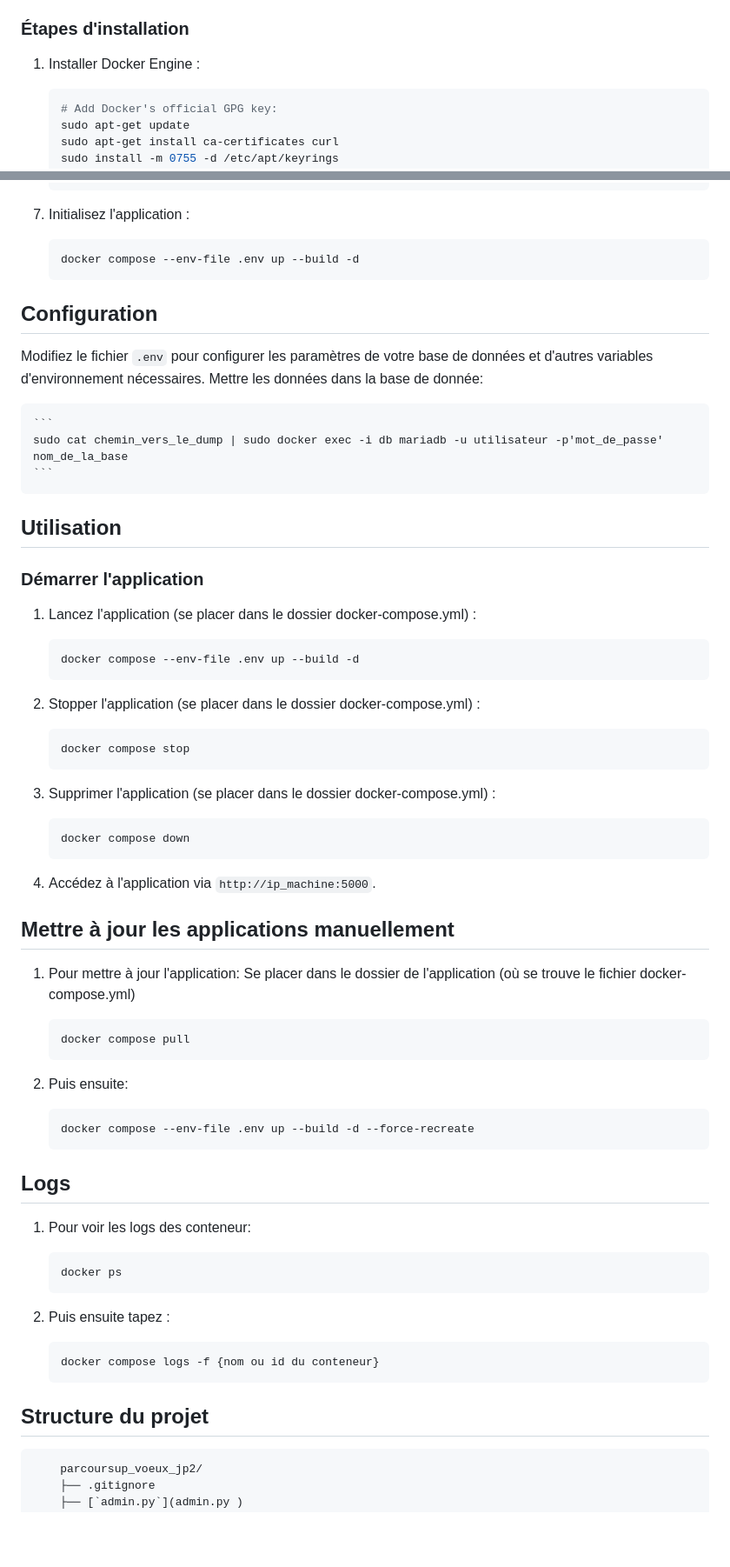
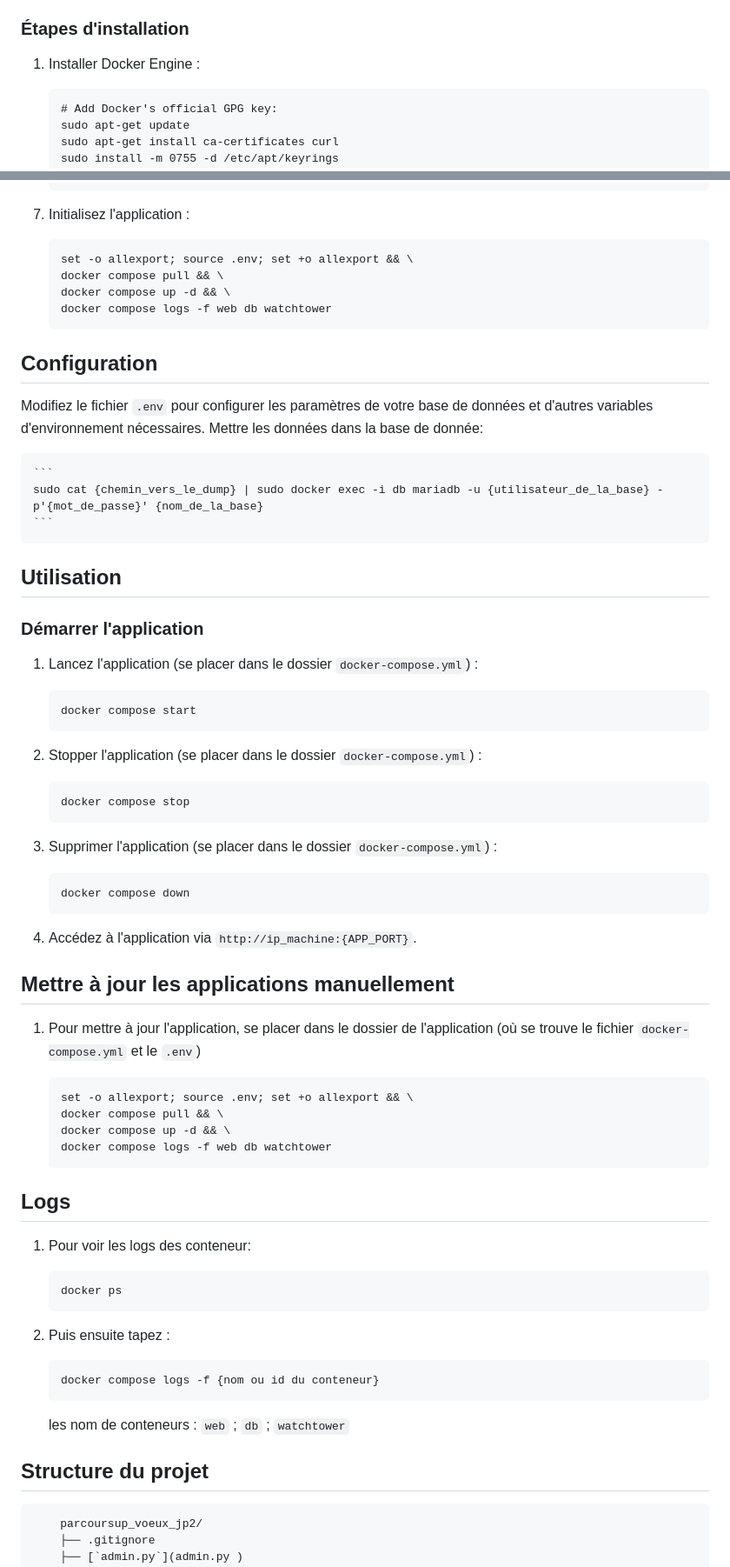
Before and after one commit to Karl2301/parcoursup_voeux_jp2, a Markdown page: README.md, 2 parts joined by grey strips. Shown: that part at 87% size. GitHub-like rendering; blank space fills up the shorter version.

Commit message:
fix: update README with corrected Docker commands and environment variable instructions

````diff
--- a/README.md
+++ b/README.md
@@ -50,7 +50,7 @@ Parcoursup Voeux JP2 est une application de gestion des élèves et des professe
 ### Étapes d'installation
 
 1. Installer Docker Engine :
-    ```sh
+    ```
     # Add Docker's official GPG key:
     sudo apt-get update
     sudo apt-get install ca-certificates curl
@@ -114,7 +114,10 @@ Parcoursup Voeux JP2 est une application de gestion des élèves et des professe
 6. Initialisez l'application :
 
     ```
-    docker compose --env-file .env up --build -d
+    set -o allexport; source .env; set +o allexport && \
+    docker compose pull && \
+    docker compose up -d && \
+    docker compose logs -f web db watchtower
     ```
 
 ## Configuration
@@ -123,46 +126,42 @@ Modifiez le fichier `.env` pour configurer les paramètres de votre base de donn
 Mettre les données dans la base de donnée:
 
     ```
-    sudo cat chemin_vers_le_dump | sudo docker exec -i db mariadb -u utilisateur -p'mot_de_passe' nom_de_la_base
+    sudo cat {chemin_vers_le_dump} | sudo docker exec -i db mariadb -u {utilisateur_de_la_base} -p'{mot_de_passe}' {nom_de_la_base}
     ```
 
 ## Utilisation
 
 ### Démarrer l'application
 
-1. Lancez l'application (se placer dans le dossier docker-compose.yml) :
+1. Lancez l'application (se placer dans le dossier `docker-compose.yml`) :
 
     ```
-    docker compose --env-file .env up --build -d
+    docker compose start
     ```
 
-2. Stopper l'application (se placer dans le dossier docker-compose.yml) :
+2. Stopper l'application (se placer dans le dossier `docker-compose.yml`) :
 
     ```
     docker compose stop
     ```
 
-3. Supprimer l'application (se placer dans le dossier docker-compose.yml) :
+3. Supprimer l'application (se placer dans le dossier `docker-compose.yml`) :
 
     ```
     docker compose down
     ```
 
-4. Accédez à l'application via `http://ip_machine:5000`.
+4. Accédez à l'application via `http://ip_machine:{APP_PORT}`.
 
 ## Mettre à jour les applications manuellement
 
-1. Pour mettre à jour l'application:
-Se placer dans le dossier de l'application (où se trouve le fichier docker-compose.yml)
+1. Pour mettre à jour l'application, se placer dans le dossier de l'application (où se trouve le fichier `docker-compose.yml` et le `.env`)
 
     ```
-    docker compose pull
-    ```
-
-2. Puis ensuite:
-
-    ```
-    docker compose --env-file .env up --build -d --force-recreate
+    set -o allexport; source .env; set +o allexport && \
+    docker compose pull && \
+    docker compose up -d && \
+    docker compose logs -f web db watchtower
     ```
 
 ## Logs
@@ -179,7 +178,10 @@ Se placer dans le dossier de l'application (où se trouve le fichier docker-comp
     docker compose logs -f {nom ou id du conteneur}
     ```
 
+    les nom de conteneurs : `web` ; `db` ; `watchtower`
+
 ## Structure du projet
+
 ```
     parcoursup_voeux_jp2/
     ├── .gitignore
````
Also changed, not shown: other parts of README.md (+2 -2 lines).
